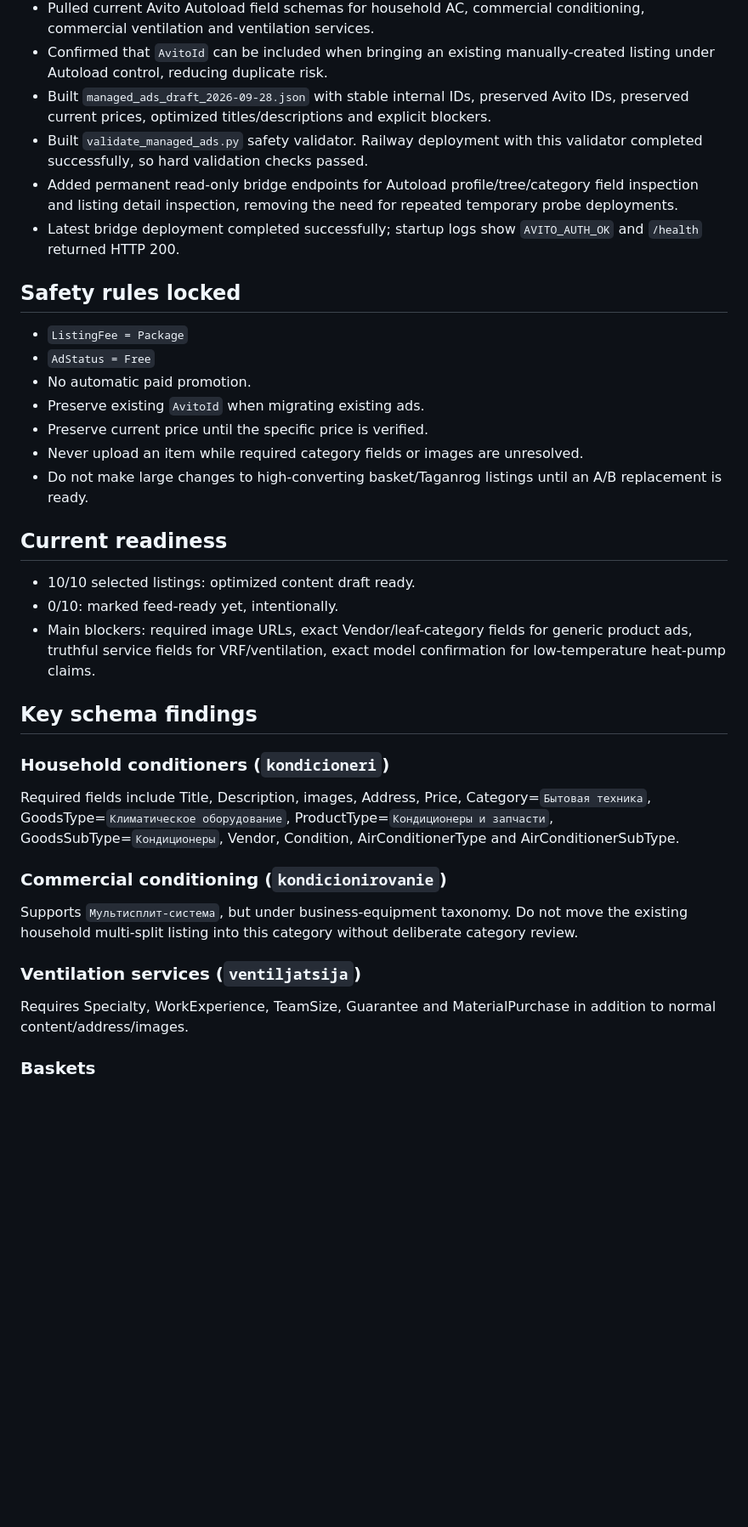
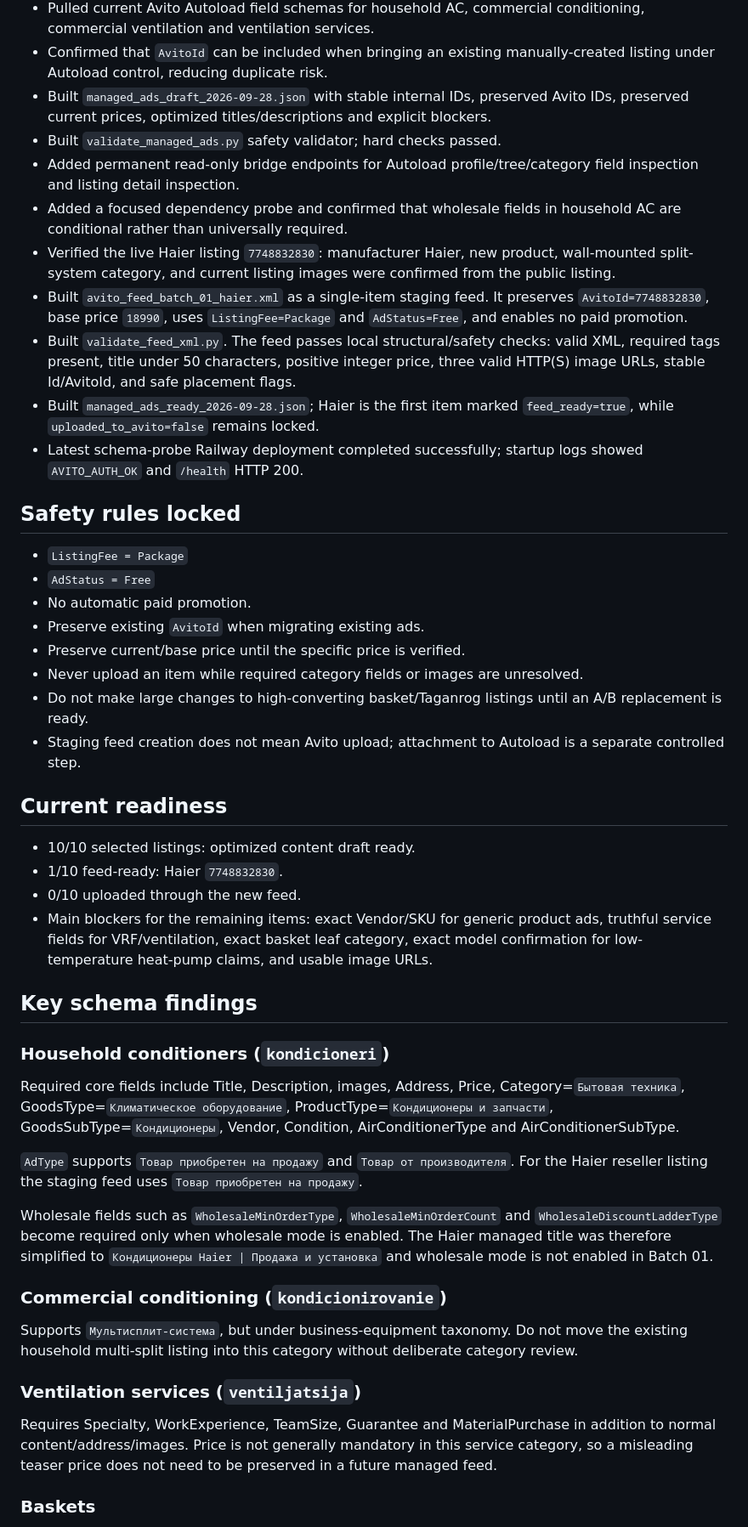
Before and after one commit to bestclimate-rnd61/bestclimate-avito-bridge, a Markdown page: AUTOLOAD_MIGRATION_REPORT_2026-09-28.md, the part around one of its changes. Shown at 85% size. GitHub-like rendering; blank space fills up the shorter version.

Commit message:
Update Autoload report with first feed-ready Haier batch

```diff
--- a/AUTOLOAD_MIGRATION_REPORT_2026-09-28.md
+++ b/AUTOLOAD_MIGRATION_REPORT_2026-09-28.md
@@ -7,33 +7,44 @@
 - Pulled current Avito Autoload field schemas for household AC, commercial conditioning, commercial ventilation and ventilation services.
 - Confirmed that `AvitoId` can be included when bringing an existing manually-created listing under Autoload control, reducing duplicate risk.
 - Built `managed_ads_draft_2026-09-28.json` with stable internal IDs, preserved Avito IDs, preserved current prices, optimized titles/descriptions and explicit blockers.
-- Built `validate_managed_ads.py` safety validator. Railway deployment with this validator completed successfully, so hard validation checks passed.
-- Added permanent read-only bridge endpoints for Autoload profile/tree/category field inspection and listing detail inspection, removing the need for repeated temporary probe deployments.
-- Latest bridge deployment completed successfully; startup logs show `AVITO_AUTH_OK` and `/health` returned HTTP 200.
+- Built `validate_managed_ads.py` safety validator; hard checks passed.
+- Added permanent read-only bridge endpoints for Autoload profile/tree/category field inspection and listing detail inspection.
+- Added a focused dependency probe and confirmed that wholesale fields in household AC are conditional rather than universally required.
+- Verified the live Haier listing `7748832830`: manufacturer Haier, new product, wall-mounted split-system category, and current listing images were confirmed from the public listing.
+- Built `avito_feed_batch_01_haier.xml` as a single-item staging feed. It preserves `AvitoId=7748832830`, base price `18990`, uses `ListingFee=Package` and `AdStatus=Free`, and enables no paid promotion.
+- Built `validate_feed_xml.py`. The feed passes local structural/safety checks: valid XML, required tags present, title under 50 characters, positive integer price, three valid HTTP(S) image URLs, stable Id/AvitoId, and safe placement flags.
+- Built `managed_ads_ready_2026-09-28.json`; Haier is the first item marked `feed_ready=true`, while `uploaded_to_avito=false` remains locked.
+- Latest schema-probe Railway deployment completed successfully; startup logs showed `AVITO_AUTH_OK` and `/health` HTTP 200.
 
 ## Safety rules locked
 - `ListingFee = Package`
 - `AdStatus = Free`
 - No automatic paid promotion.
 - Preserve existing `AvitoId` when migrating existing ads.
-- Preserve current price until the specific price is verified.
+- Preserve current/base price until the specific price is verified.
 - Never upload an item while required category fields or images are unresolved.
 - Do not make large changes to high-converting basket/Taganrog listings until an A/B replacement is ready.
+- Staging feed creation does not mean Avito upload; attachment to Autoload is a separate controlled step.
 
 ## Current readiness
 - 10/10 selected listings: optimized content draft ready.
-- 0/10: marked feed-ready yet, intentionally.
-- Main blockers: required image URLs, exact Vendor/leaf-category fields for generic product ads, truthful service fields for VRF/ventilation, exact model confirmation for low-temperature heat-pump claims.
+- 1/10 feed-ready: Haier `7748832830`.
+- 0/10 uploaded through the new feed.
+- Main blockers for the remaining items: exact Vendor/SKU for generic product ads, truthful service fields for VRF/ventilation, exact basket leaf category, exact model confirmation for low-temperature heat-pump claims, and usable image URLs.
 
 ## Key schema findings
 ### Household conditioners (`kondicioneri`)
-Required fields include Title, Description, images, Address, Price, Category=`Бытовая техника`, GoodsType=`Климатическое оборудование`, ProductType=`Кондиционеры и запчасти`, GoodsSubType=`Кондиционеры`, Vendor, Condition, AirConditionerType and AirConditionerSubType.
+Required core fields include Title, Description, images, Address, Price, Category=`Бытовая техника`, GoodsType=`Климатическое оборудование`, ProductType=`Кондиционеры и запчасти`, GoodsSubType=`Кондиционеры`, Vendor, Condition, AirConditionerType and AirConditionerSubType.
+
+`AdType` supports `Товар приобретен на продажу` and `Товар от производителя`. For the Haier reseller listing the staging feed uses `Товар приобретен на продажу`.
+
+Wholesale fields such as `WholesaleMinOrderType`, `WholesaleMinOrderCount` and `WholesaleDiscountLadderType` become required only when wholesale mode is enabled. The Haier managed title was therefore simplified to `Кондиционеры Haier | Продажа и установка` and wholesale mode is not enabled in Batch 01.
 
 ### Commercial conditioning (`kondicionirovanie`)
 Supports `Мультисплит-система`, but under business-equipment taxonomy. Do not move the existing household multi-split listing into this category without deliberate category review.
 
 ### Ventilation services (`ventiljatsija`)
-Requires Specialty, WorkExperience, TeamSize, Guarantee and MaterialPurchase in addition to normal content/address/images.
+Requires Specialty, WorkExperience, TeamSize, Guarantee and MaterialPurchase in addition to normal content/address/images. Price is not generally mandatory in this service category, so a misleading teaser price does not need to be preserved in a future managed feed.
 
 ### Baskets
 The tree node `zapchasti_kondicionery` is not directly usable as a leaf field schema (fields request returned 400). Exact basket leaf category still must be resolved before Autoload migration. Existing high-performing basket listings remain untouched.
```
Also changed, not shown: other parts of AUTOLOAD_MIGRATION_REPORT_2026-09-28.md (+4 -4 lines).
